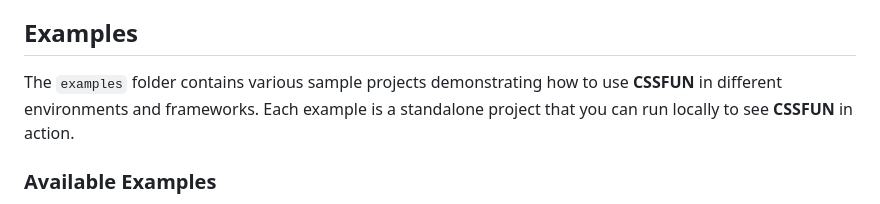
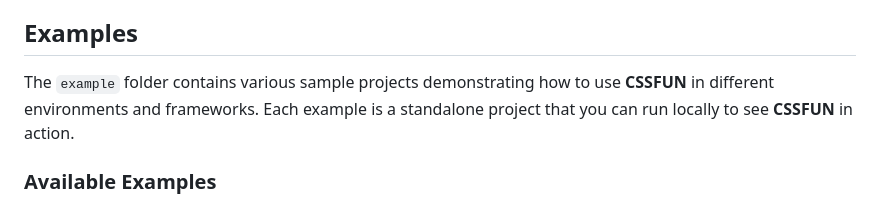
Before and after one commit to 8tentaculos/cssfun, a Markdown page: README.md, the part around the change. Rendered like a GitHub page.

Commit message:
docs: fix example folder name in README

```diff
--- a/README.md
+++ b/README.md
@@ -661,7 +661,7 @@ For those working with LLMs, there is an [AI Agents reference guide](/docs/AGENT
 
 ## Examples
 
-The `examples` folder contains various sample projects demonstrating how to use **CSSFUN** in
+The `example` folder contains various sample projects demonstrating how to use **CSSFUN** in
 different environments and frameworks. Each example is a standalone project that you can run locally
 to see **CSSFUN** in action.
 
```
